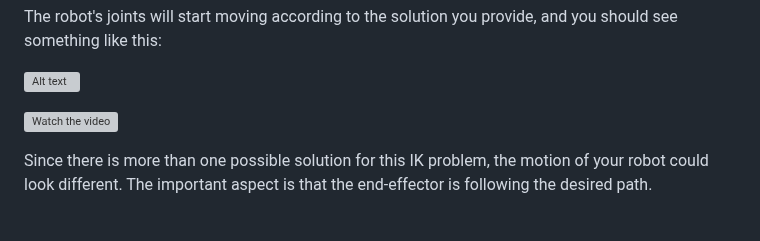
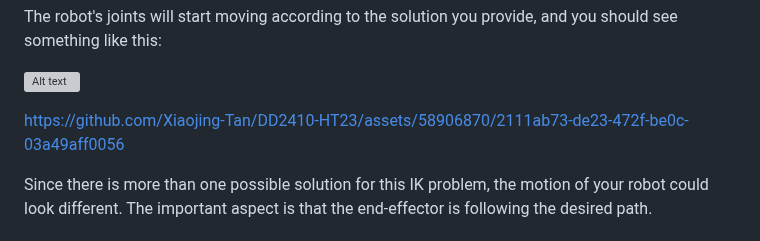
Before and after one commit to Xiaojing-Tan/DD2410-HT23, a Markdown page: Assignment2/README.md, the part around the change. Drawn GitHub-style; grey boxes are pictures that could not be loaded.

```diff
--- a/Assignment2/README.md
+++ b/Assignment2/README.md
@@ -36,7 +36,8 @@ The robot's joints will start moving according to the solution you provide, and
 
 [![Alt text](https://media.giphy.com/media/v1.Y2lkPTc5MGI3NjExY28xeWhjNXNheHV1Y3hzMHc1bDNrYTlpYXV2eWQ3MXYxa3pwYWg1dCZlcD12MV9pbnRlcm5hbF9naWZfYnlfaWQmY3Q9Zw/vrTdvND472hcxpk8CA/giphy.gif)](https://www.youtube.com/watch?v=rsxZDhXIY-Q&t=1s)
 
-[![Watch the video](https://i.stack.imgur.com/Vp2cE.png)](https://youtu.be/vt5fpE0bzSY)
+https://github.com/Xiaojing-Tan/DD2410-HT23/assets/58906870/2111ab73-de23-472f-be0c-03a49aff0056
+
 
 Since there is more than one possible solution for this IK problem, the motion of your robot could look different. The important aspect is that the end-effector is following the desired path.
 
```
